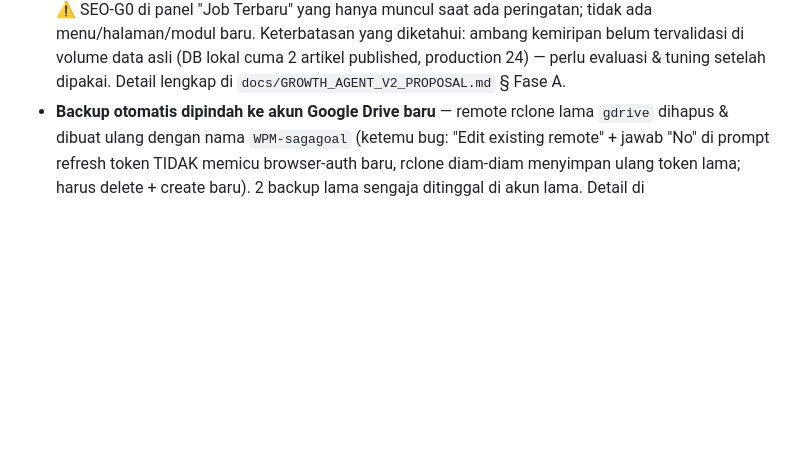
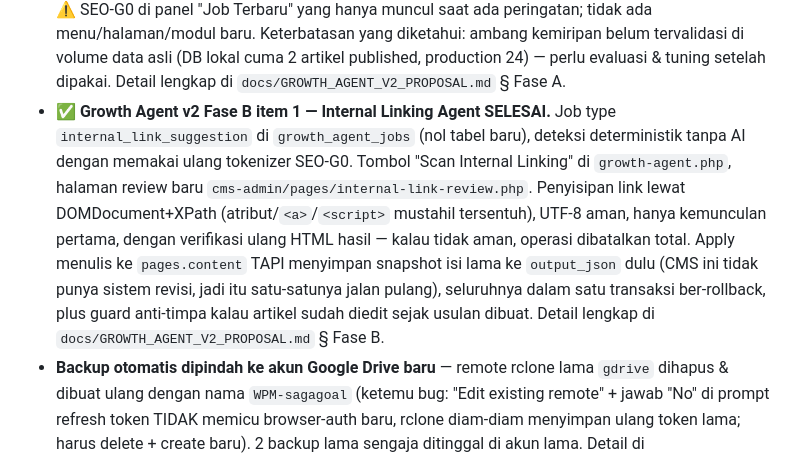
Before and after one commit to jalijali-dev/sagacrypto-wpm-goal, a Markdown page: docs/ROADMAP.md, the part around the change. Drawn GitHub-style; blank space fills up the shorter version.

```diff
--- a/docs/ROADMAP.md
+++ b/docs/ROADMAP.md
@@ -272,6 +272,19 @@ Diketahui perlu dikerjakan suatu saat, tapi bukan prioritas sekarang.
   belum tervalidasi di volume data asli (DB lokal cuma 2 artikel published,
   production 24) — perlu evaluasi & tuning setelah dipakai. Detail lengkap
   di `docs/GROWTH_AGENT_V2_PROPOSAL.md` § Fase A.
+- ✅ **Growth Agent v2 Fase B item 1 — Internal Linking Agent SELESAI.**
+  Job type `internal_link_suggestion` di `growth_agent_jobs` (nol tabel
+  baru), deteksi deterministik tanpa AI dengan memakai ulang tokenizer
+  SEO-G0. Tombol "Scan Internal Linking" di `growth-agent.php`, halaman
+  review baru `cms-admin/pages/internal-link-review.php`. Penyisipan link
+  lewat DOMDocument+XPath (atribut/`<a>`/`<script>` mustahil tersentuh),
+  UTF-8 aman, hanya kemunculan pertama, dengan verifikasi ulang HTML hasil
+  — kalau tidak aman, operasi dibatalkan total. Apply menulis ke
+  `pages.content` TAPI menyimpan snapshot isi lama ke `output_json` dulu
+  (CMS ini tidak punya sistem revisi, jadi itu satu-satunya jalan pulang),
+  seluruhnya dalam satu transaksi ber-rollback, plus guard anti-timpa kalau
+  artikel sudah diedit sejak usulan dibuat. Detail lengkap di
+  `docs/GROWTH_AGENT_V2_PROPOSAL.md` § Fase B.
 - **Backup otomatis dipindah ke akun Google Drive baru** — remote rclone
   lama `gdrive` dihapus & dibuat ulang dengan nama `WPM-sagagoal` (ketemu
   bug: "Edit existing remote" + jawab "No" di prompt refresh token TIDAK
```
Also changed, not shown: docs/GROWTH_AGENT_V2_PROPOSAL.md (+51 -1 lines).
